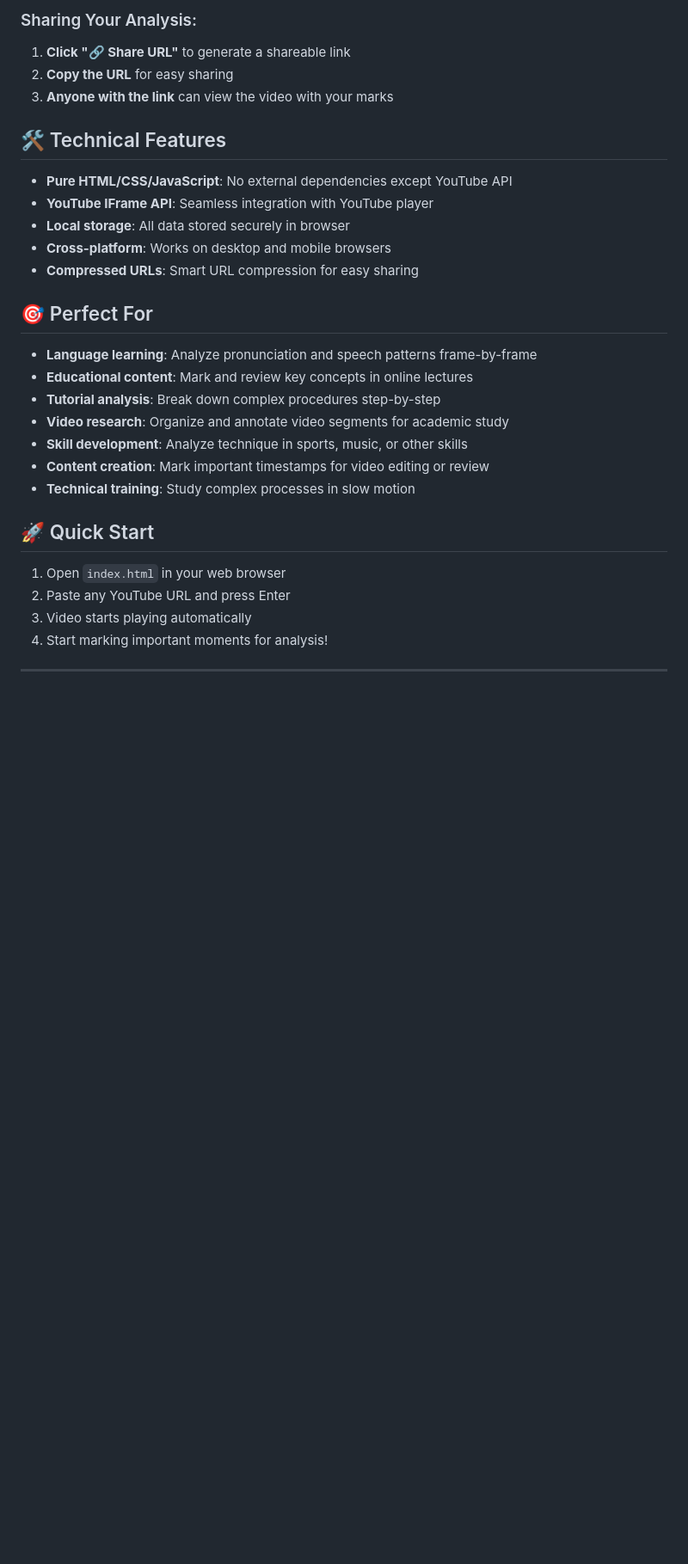
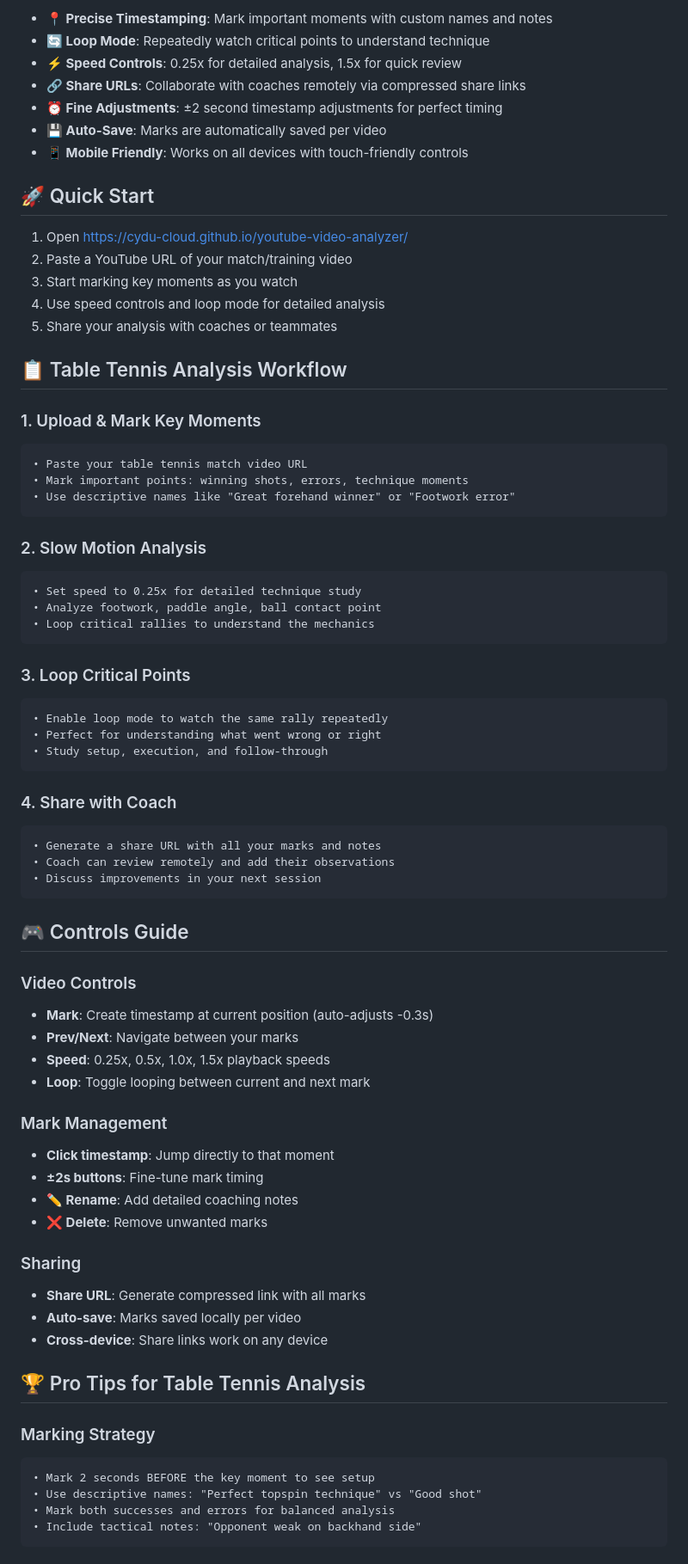
Before and after one commit to cydu-cloud/youtube-video-analyzer, a Markdown page: README.md, the part around the change printed below. Shown: that part at 86% size. Rendered like a GitHub page; blank space fills up the shorter version.

````diff
--- a/README.md
+++ b/README.md
@@ -63,29 +14,75 @@ A powerful, frame-by-frame YouTube video analysis tool designed for studying and
-### Sharing Your Analysis:
-1. **Click "🔗 Share URL"** to generate a shareable link
-2. **Copy the URL** for easy sharing
-3. **Anyone with the link** can view the video with your marks
-
-## 🛠 Technical Features
-
-- **Pure HTML/CSS/JavaScript**: No external dependencies except YouTube API
-- **YouTube IFrame API**: Seamless integration with YouTube player
-- **Local storage**: All data stored securely in browser
-- **Cross-platform**: Works on desktop and mobile browsers
-- **Compressed URLs**: Smart URL compression for easy sharing
-
-## 🎯 Perfect For
-
-- **Language learning**: Analyze pronunciation and speech patterns frame-by-frame
-- **Educational content**: Mark and review key concepts in online lectures
-- **Tutorial analysis**: Break down complex procedures step-by-step
-- **Video research**: Organize and annotate video segments for academic study
-- **Skill development**: Analyze technique in sports, music, or other skills
-- **Content creation**: Mark important timestamps for video editing or review
-- **Technical training**: Study complex processes in slow motion
+- **📍 Precise Timestamping**: Mark important moments with custom names and notes
+- **🔄 Loop Mode**: Repeatedly watch critical points to understand technique
+- **⚡ Speed Controls**: 0.25x for detailed analysis, 1.5x for quick review
+- **🔗 Share URLs**: Collaborate with coaches remotely via compressed share links
+- **⏰ Fine Adjustments**: ±2 second timestamp adjustments for perfect timing
+- **💾 Auto-Save**: Marks are automatically saved per video
+- **📱 Mobile Friendly**: Works on all devices with touch-friendly controls
 
 ## 🚀 Quick Start
 
-1. Open `index.html` in your web browser
-2. Paste any YouTube URL and press Enter
-3. Video starts playing automatically
-4. Start marking important moments for analysis!
+1. Open https://cydu-cloud.github.io/youtube-video-analyzer/
+2. Paste a YouTube URL of your match/training video
+3. Start marking key moments as you watch
+4. Use speed controls and loop mode for detailed analysis
+5. Share your analysis with coaches or teammates
+
+## 📋 Table Tennis Analysis Workflow
+
+### 1. Upload & Mark Key Moments
+```
+• Paste your table tennis match video URL
+• Mark important points: winning shots, errors, technique moments
+• Use descriptive names like "Great forehand winner" or "Footwork error"
+```
+
+### 2. Slow Motion Analysis
+```
+• Set speed to 0.25x for detailed technique study
+• Analyze footwork, paddle angle, ball contact point
+• Loop critical rallies to understand the mechanics
+```
+
+### 3. Loop Critical Points
+```
+• Enable loop mode to watch the same rally repeatedly
+• Perfect for understanding what went wrong or right
+• Study setup, execution, and follow-through
+```
+
+### 4. Share with Coach
+```
+• Generate a share URL with all your marks and notes
+• Coach can review remotely and add their observations
+• Discuss improvements in your next session
+```
+
+## 🎮 Controls Guide
+
+### Video Controls
+- **Mark**: Create timestamp at current position (auto-adjusts -0.3s)
+- **Prev/Next**: Navigate between your marks
+- **Speed**: 0.25x, 0.5x, 1.0x, 1.5x playback speeds
+- **Loop**: Toggle looping between current and next mark
+
+### Mark Management
+- **Click timestamp**: Jump directly to that moment
+- **±2s buttons**: Fine-tune mark timing
+- **✏️ Rename**: Add detailed coaching notes
+- **❌ Delete**: Remove unwanted marks
+
+### Sharing
+- **Share URL**: Generate compressed link with all marks
+- **Auto-save**: Marks saved locally per video
+- **Cross-device**: Share links work on any device
+
+## 🏆 Pro Tips for Table Tennis Analysis
+
+### Marking Strategy
+```
+• Mark 2 seconds BEFORE the key moment to see setup
+• Use descriptive names: "Perfect topspin technique" vs "Good shot"
+• Mark both successes and errors for balanced analysis
+• Include tactical notes: "Opponent weak on backhand side"
+```
+
````
Also changed, not shown: other parts of README.md (+69 -56 lines).
